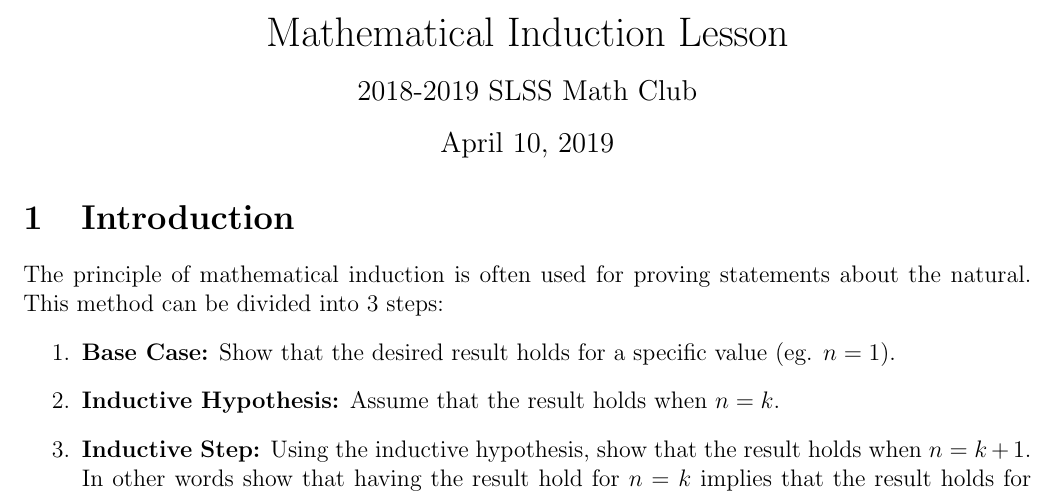
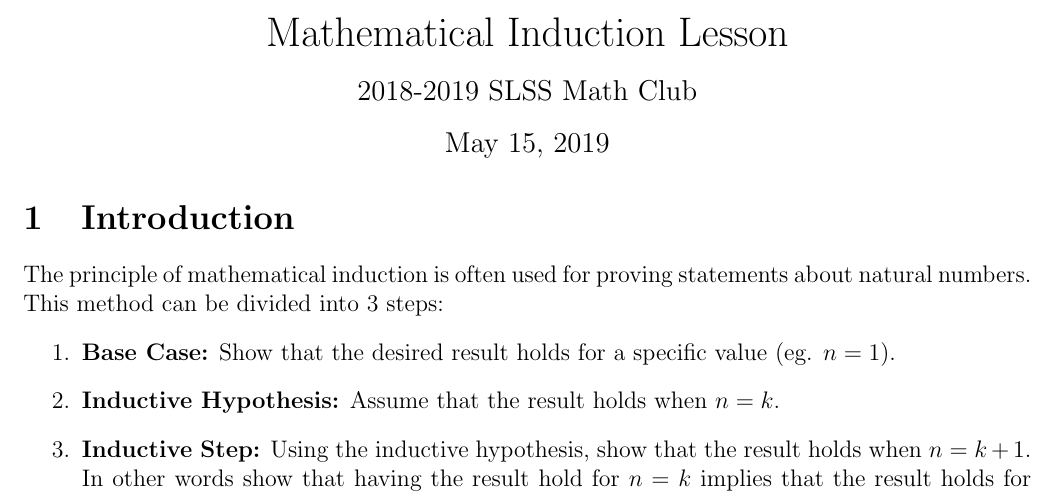
Before and after one commit to Joon7891/Math-Club-2018-2019, a LaTeX document (Week 15 - Mathematical Induction/math-induction-lesson.tex): part of the page, cut so that both start at the same text. Compiled offline with pdfLaTeX.

Commit message:
Updated README and updated induction lesson

```diff
--- a/Week 15 - Mathematical Induction/math-induction-lesson.tex
+++ b/Week 15 - Mathematical Induction/math-induction-lesson.tex
@@ -9,13 +9,13 @@
 
 \title{Mathematical Induction Lesson\vspace{-3mm}}
 \author{2018-2019 SLSS Math Club\vspace{-5mm}}
-\date{April 10, 2019\vspace{-5mm}}
+\date{May 15, 2019\vspace{-5mm}}
 
 \begin{document}
 \maketitle
 
 \section{Introduction}
-The principle of mathematical induction is often used for proving statements about the natural. This method can be divided into 3 steps:
+The principle of mathematical induction is often used for proving statements about natural numbers. This method can be divided into 3 steps:
 \begin{enumerate}
    \item \textbf{Base Case:} Show that the desired result holds for a specific value (eg. $n = 1$).
    \item \textbf{Inductive Hypothesis:} Assume that the result holds when $n = k$.
```
Also changed, not shown: Week 15 - Mathematical Induction/math-induction-presentation.tex (+1 -2 lines).
